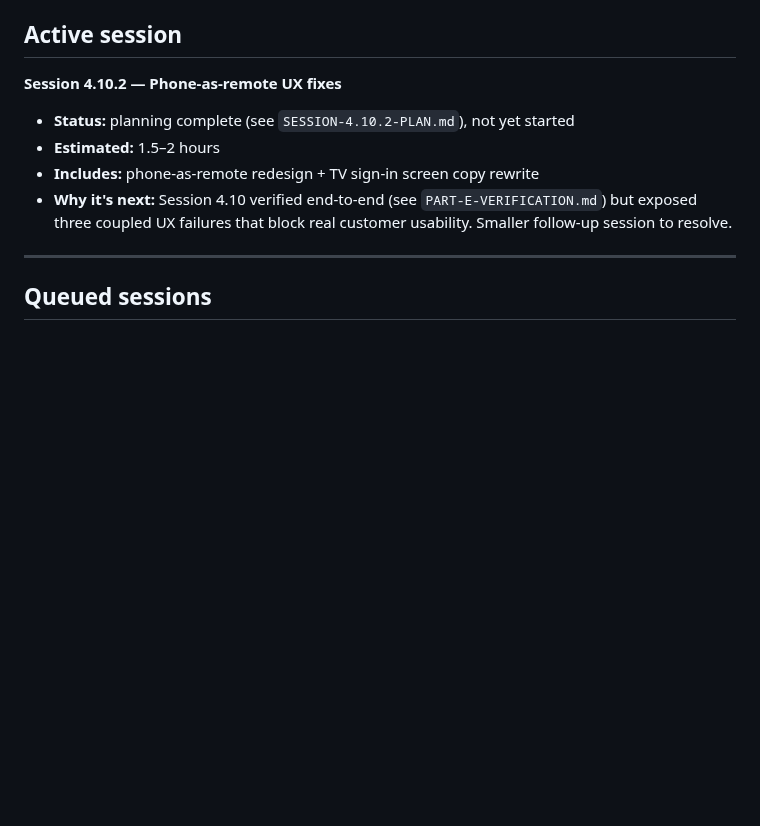
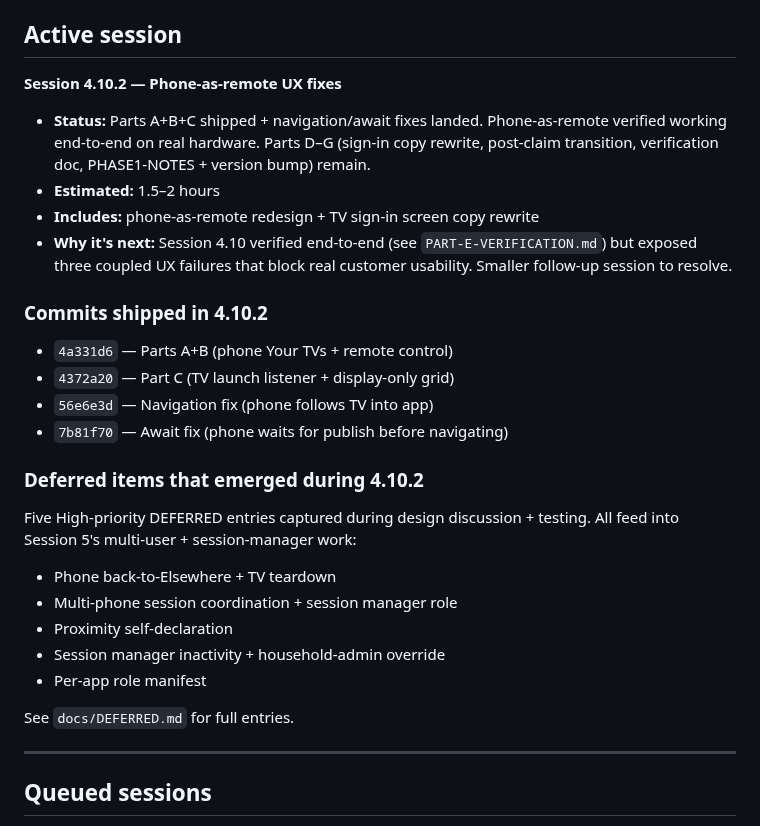
Before and after one commit to mstepanovich-web/elsewhere, a Markdown page: docs/ROADMAP.md, the part around the change. Drawn GitHub-style; blank space fills up the shorter version.

Commit message:
docs: roadmap reflects 4.10.2 shipped state (A+B+C + fixes)

```diff
--- a/docs/ROADMAP.md
+++ b/docs/ROADMAP.md
@@ -7,10 +7,29 @@ High-level session pipeline so we don't lose context between sessions. Updated a
 ## Active session
 
 **Session 4.10.2 — Phone-as-remote UX fixes**
-- **Status:** planning complete (see `SESSION-4.10.2-PLAN.md`), not yet started
+- **Status:** Parts A+B+C shipped + navigation/await fixes landed. Phone-as-remote verified working end-to-end on real hardware. Parts D–G (sign-in copy rewrite, post-claim transition, verification doc, PHASE1-NOTES + version bump) remain.
 - **Estimated:** 1.5–2 hours
 - **Includes:** phone-as-remote redesign + TV sign-in screen copy rewrite
 - **Why it's next:** Session 4.10 verified end-to-end (see `PART-E-VERIFICATION.md`) but exposed three coupled UX failures that block real customer usability. Smaller follow-up session to resolve.
+
+### Commits shipped in 4.10.2
+
+- `4a331d6` — Parts A+B (phone Your TVs + remote control)
+- `4372a20` — Part C (TV launch listener + display-only grid)
+- `56e6e3d` — Navigation fix (phone follows TV into app)
+- `7b81f70` — Await fix (phone waits for publish before navigating)
+
+### Deferred items that emerged during 4.10.2
+
+Five High-priority DEFERRED entries captured during design discussion + testing. All feed into Session 5's multi-user + session-manager work:
+
+- Phone back-to-Elsewhere + TV teardown
+- Multi-phone session coordination + session manager role
+- Proximity self-declaration
+- Session manager inactivity + household-admin override
+- Per-app role manifest
+
+See `docs/DEFERRED.md` for full entries.
 
 ---
 
```
